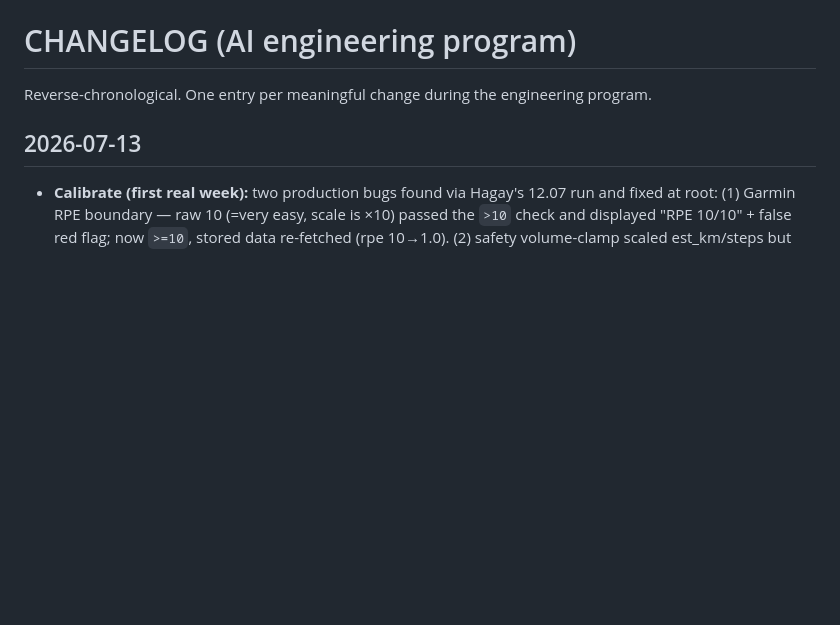
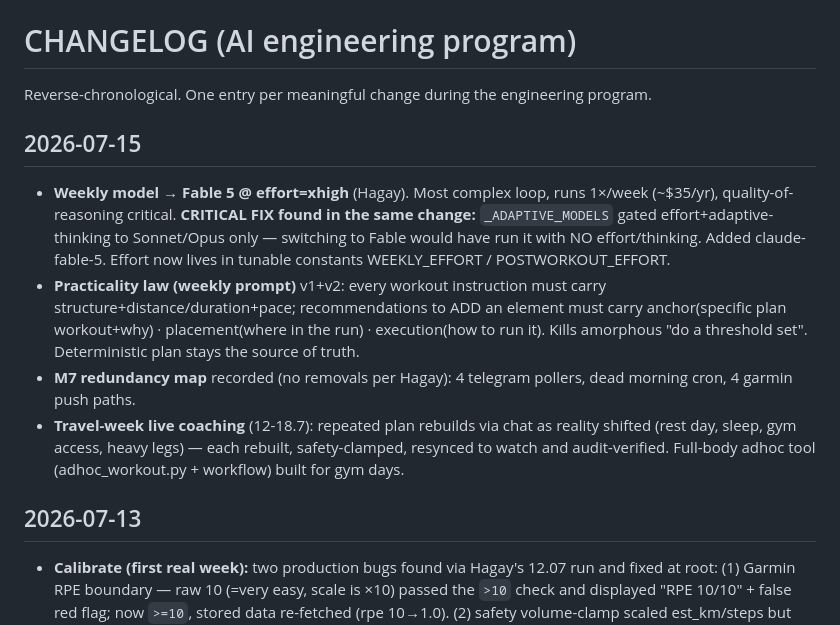
Before and after one commit to Hagay-BOT/Garmin-data, a Markdown page: CHANGELOG_AI.md, the part around the change. GitHub-like rendering; blank space fills up the shorter version.

Commit message:
state files: record 2026-07-15 config (weekly=Fable5/xhigh, practicality law, M7 map, travel-week coaching); Saturday = first run on new stack

```diff
--- a/CHANGELOG_AI.md
+++ b/CHANGELOG_AI.md
@@ -1,6 +1,22 @@
 # CHANGELOG (AI engineering program)
 
 Reverse-chronological. One entry per meaningful change during the engineering program.
+
+## 2026-07-15
+- **Weekly model → Fable 5 @ effort=xhigh** (Hagay). Most complex loop, runs 1×/week (~$35/yr),
+  quality-of-reasoning critical. **CRITICAL FIX found in the same change:** `_ADAPTIVE_MODELS`
+  gated effort+adaptive-thinking to Sonnet/Opus only — switching to Fable would have run it
+  with NO effort/thinking. Added claude-fable-5. Effort now lives in tunable constants
+  WEEKLY_EFFORT / POSTWORKOUT_EFFORT.
+- **Practicality law (weekly prompt)** v1+v2: every workout instruction must carry
+  structure+distance/duration+pace; recommendations to ADD an element must carry
+  anchor(specific plan workout+why) · placement(where in the run) · execution(how to run it).
+  Kills amorphous "do a threshold set". Deterministic plan stays the source of truth.
+- **M7 redundancy map** recorded (no removals per Hagay): 4 telegram pollers, dead morning
+  cron, 4 garmin push paths.
+- **Travel-week live coaching** (12-18.7): repeated plan rebuilds via chat as reality shifted
+  (rest day, sleep, gym access, heavy legs) — each rebuilt, safety-clamped, resynced to watch
+  and audit-verified. Full-body adhoc tool (adhoc_workout.py + workflow) built for gym days.
 
 ## 2026-07-13
 - **Calibrate (first real week):** two production bugs found via Hagay's 12.07 run and fixed
```
Also changed, not shown: SESSION_STATE.md (+10 -0 lines).
